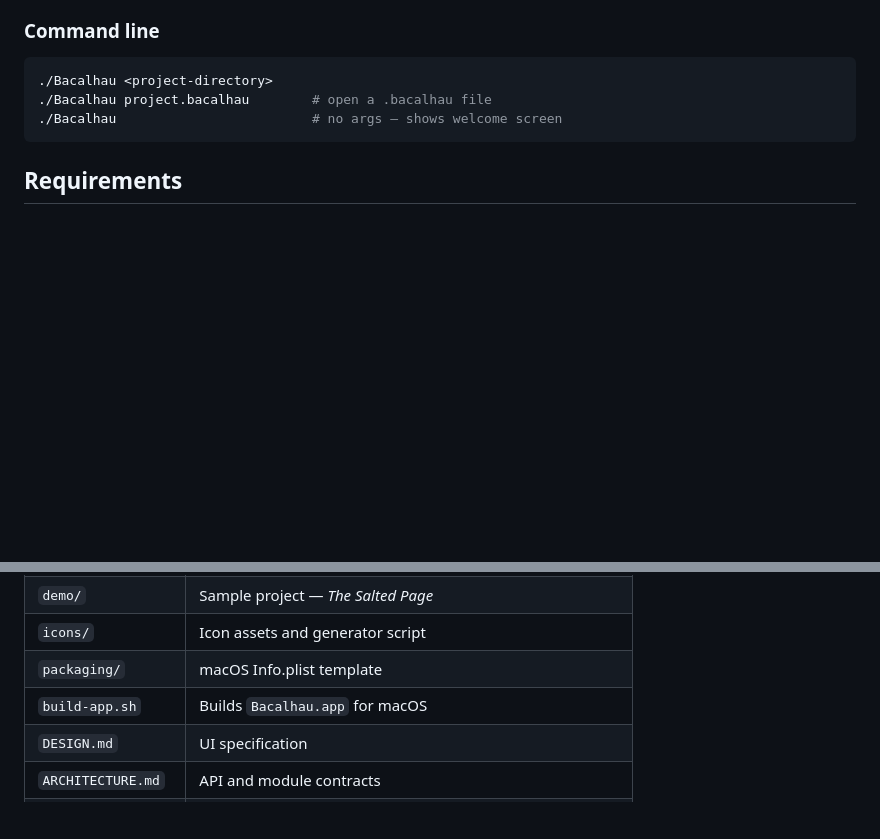
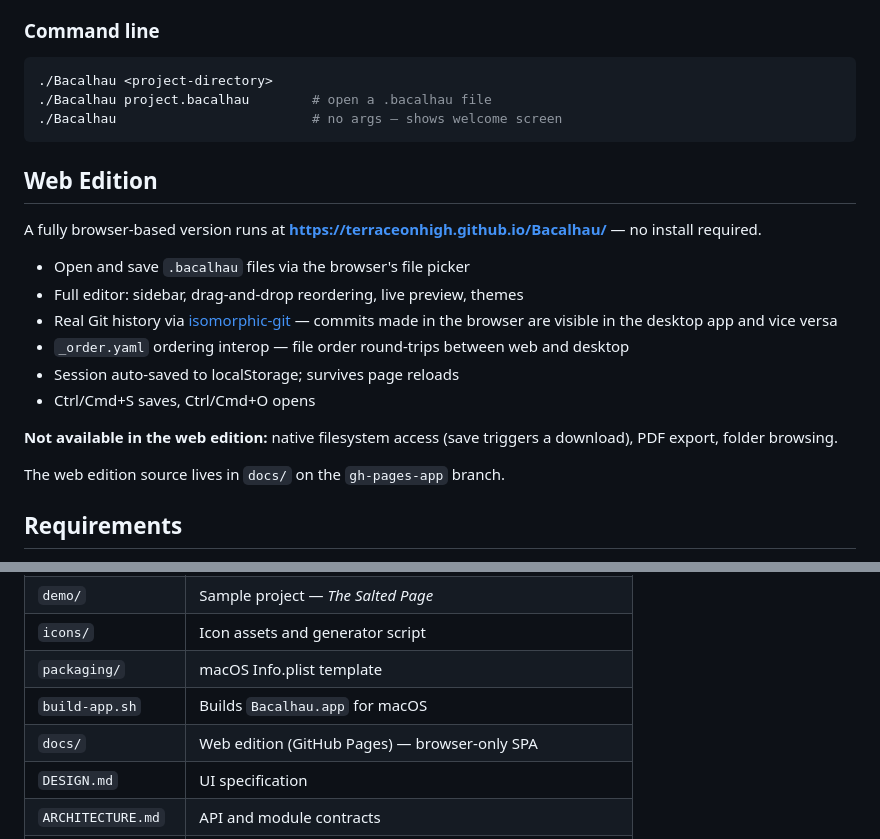
Before and after one commit to terraceonhigh/Bacalhau, a Markdown page: README.md, 2 parts joined by grey strips. Rendered like a GitHub page; blank space fills up the shorter version.

Commit message:
Document web edition in README

````diff
--- a/README.md
+++ b/README.md
@@ -39,6 +39,21 @@ Double-click to launch. On first launch, right-click → Open (unsigned).
 ./Bacalhau project.bacalhau        # open a .bacalhau file
 ./Bacalhau                         # no args — shows welcome screen
 ```
+
+## Web Edition
+
+A fully browser-based version runs at **https://terraceonhigh.github.io/Bacalhau/** — no install required.
+
+- Open and save `.bacalhau` files via the browser's file picker
+- Full editor: sidebar, drag-and-drop reordering, live preview, themes
+- Real Git history via [isomorphic-git](https://isomorphic-git.org/) — commits made in the browser are visible in the desktop app and vice versa
+- `_order.yaml` ordering interop — file order round-trips between web and desktop
+- Session auto-saved to localStorage; survives page reloads
+- Ctrl/Cmd+S saves, Ctrl/Cmd+O opens
+
+**Not available in the web edition:** native filesystem access (save triggers a download), PDF export, folder browsing.
+
+The web edition source lives in `docs/` on the `gh-pages-app` branch.
 
 ## Requirements
 
@@ -141,6 +156,7 @@ CGO_LDFLAGS="-framework UniformTypeIdentifiers" go build -tags "desktop,producti
 | `icons/` | Icon assets and generator script |
 | `packaging/` | macOS Info.plist template |
 | `build-app.sh` | Builds `Bacalhau.app` for macOS |
+| `docs/` | Web edition (GitHub Pages) — browser-only SPA |
 | `DESIGN.md` | UI specification |
 | `ARCHITECTURE.md` | API and module contracts |
 | `CREDITS.md` | Icon attribution |
````
